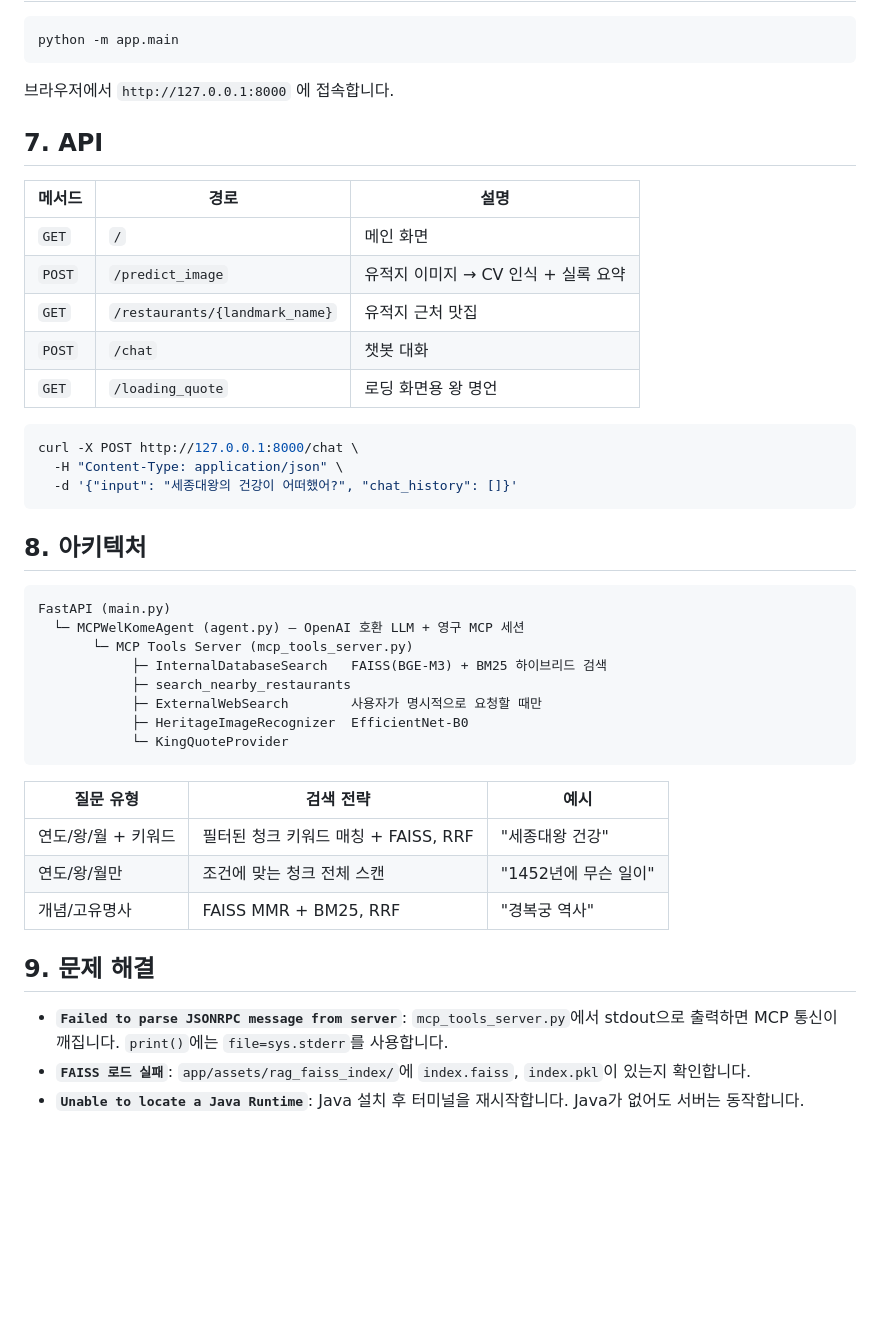
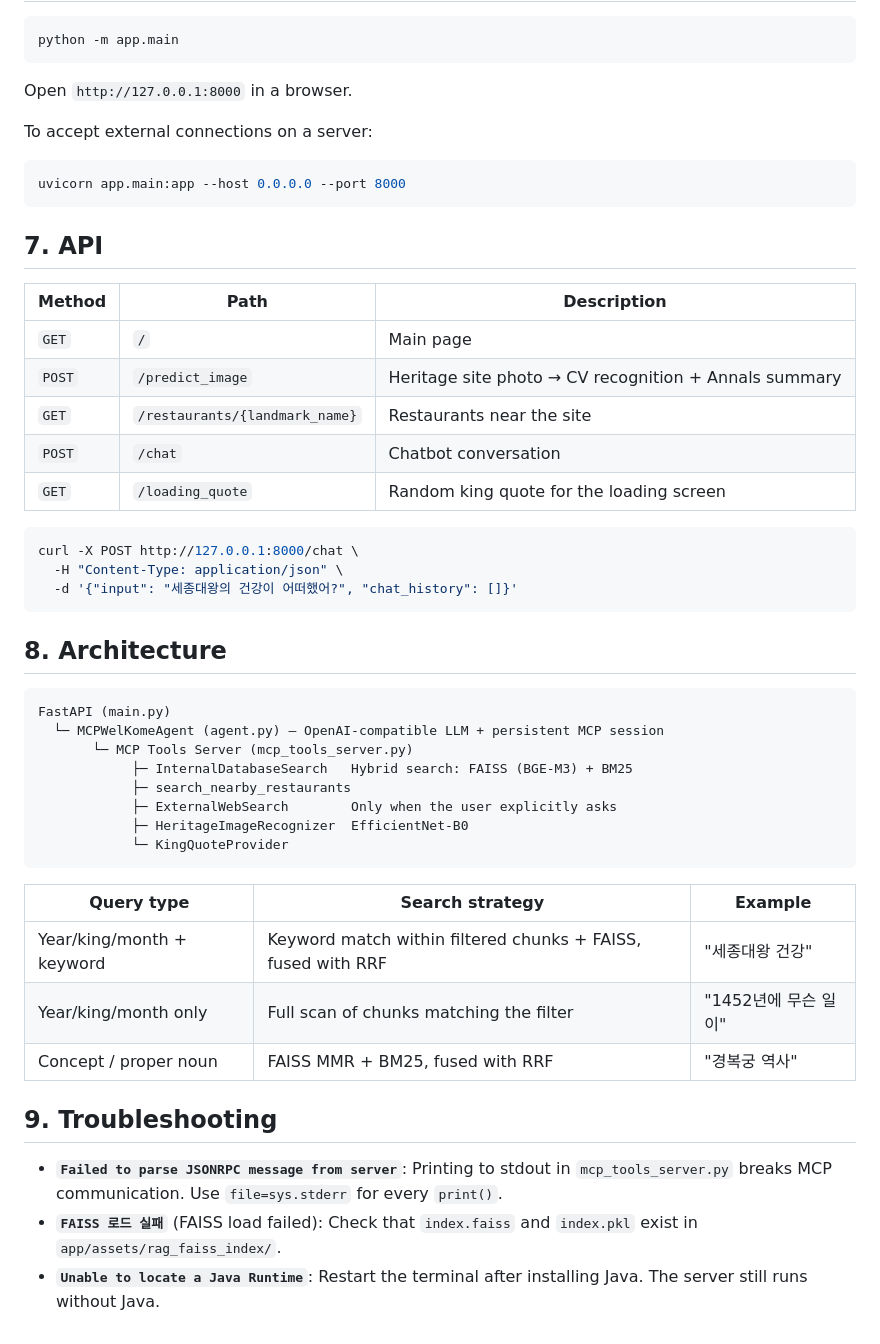
Before and after one commit to SeungYunChoi0/welKome-ai-agent, a Markdown page: README.md, the part around one of its changes. Rendered like a GitHub page; blank space fills up the shorter version.

````diff
--- a/README.md
+++ b/README.md
@@ -85,17 +86,23 @@ FURIOSA_MODEL_NAME=
 python -m app.main
 ```
 
-브라우저에서 `http://127.0.0.1:8000` 에 접속합니다.
+Open `http://127.0.0.1:8000` in a browser.
+
+To accept external connections on a server:
+
+```bash
+uvicorn app.main:app --host 0.0.0.0 --port 8000
+```
 
 ## 7. API
 
-| 메서드 | 경로 | 설명 |
+| Method | Path | Description |
 |--------|------|------|
-| `GET` | `/` | 메인 화면 |
-| `POST` | `/predict_image` | 유적지 이미지 → CV 인식 + 실록 요약 |
-| `GET` | `/restaurants/{landmark_name}` | 유적지 근처 맛집 |
-| `POST` | `/chat` | 챗봇 대화 |
-| `GET` | `/loading_quote` | 로딩 화면용 왕 명언 |
+| `GET` | `/` | Main page |
+| `POST` | `/predict_image` | Heritage site photo → CV recognition + Annals summary |
+| `GET` | `/restaurants/{landmark_name}` | Restaurants near the site |
+| `POST` | `/chat` | Chatbot conversation |
+| `GET` | `/loading_quote` | Random king quote for the loading screen |
 
 ```bash
 curl -X POST http://127.0.0.1:8000/chat \
@@ -103,27 +110,27 @@ curl -X POST http://127.0.0.1:8000/chat \
   -d '{"input": "세종대왕의 건강이 어떠했어?", "chat_history": []}'
 ```
 
-## 8. 아키텍처
+## 8. Architecture
 
 ```
 FastAPI (main.py)
-  └─ MCPWelKomeAgent (agent.py) — OpenAI 호환 LLM + 영구 MCP 세션
+  └─ MCPWelKomeAgent (agent.py) — OpenAI-compatible LLM + persistent MCP session
        └─ MCP Tools Server (mcp_tools_server.py)
-            ├─ InternalDatabaseSearch   FAISS(BGE-M3) + BM25 하이브리드 검색
+            ├─ InternalDatabaseSearch   Hybrid search: FAISS (BGE-M3) + BM25
             ├─ search_nearby_restaurants
-            ├─ ExternalWebSearch        사용자가 명시적으로 요청할 때만
+            ├─ ExternalWebSearch        Only when the user explicitly asks
             ├─ HeritageImageRecognizer  EfficientNet-B0
             └─ KingQuoteProvider
 ```
 
-| 질문 유형 | 검색 전략 | 예시 |
+| Query type | Search strategy | Example |
 |----------|------|------|
-| 연도/왕/월 + 키워드 | 필터된 청크 키워드 매칭 + FAISS, RRF | "세종대왕 건강" |
-| 연도/왕/월만 | 조건에 맞는 청크 전체 스캔 | "1452년에 무슨 일이" |
-| 개념/고유명사 | FAISS MMR + BM25, RRF | "경복궁 역사" |
+| Year/king/month + keyword | Keyword match within filtered chunks + FAISS, fused with RRF | "세종대왕 건강" |
+| Year/king/month only | Full scan of chunks matching the filter | "1452년에 무슨 일이" |
+| Concept / proper noun | FAISS MMR + BM25, fused with RRF | "경복궁 역사" |
 
-## 9. 문제 해결
+## 9. Troubleshooting
 
-- **`Failed to parse JSONRPC message from server`**: `mcp_tools_server.py`에서 stdout으로 출력하면 MCP 통신이 깨집니다. `print()`에는 `file=sys.stderr`를 사용합니다.
-- **`FAISS 로드 실패`**: `app/assets/rag_faiss_index/`에 `index.faiss`, `index.pkl`이 있는지 확인합니다.
-- **`Unable to locate a Java Runtime`**: Java 설치 후 터미널을 재시작합니다. Java가 없어도 서버는 동작합니다.
+- **`Failed to parse JSONRPC message from server`**: Printing to stdout in `mcp_tools_server.py` breaks MCP communication. Use `file=sys.stderr` for every `print()`.
+- **`FAISS 로드 실패`** (FAISS load failed): Check that `index.faiss` and `index.pkl` exist in `app/assets/rag_faiss_index/`.
+- **`Unable to locate a Java Runtime`**: Restart the terminal after installing Java. The server still runs without Java.
````
Also changed, not shown: other parts of README.md (+23 -22 lines).
